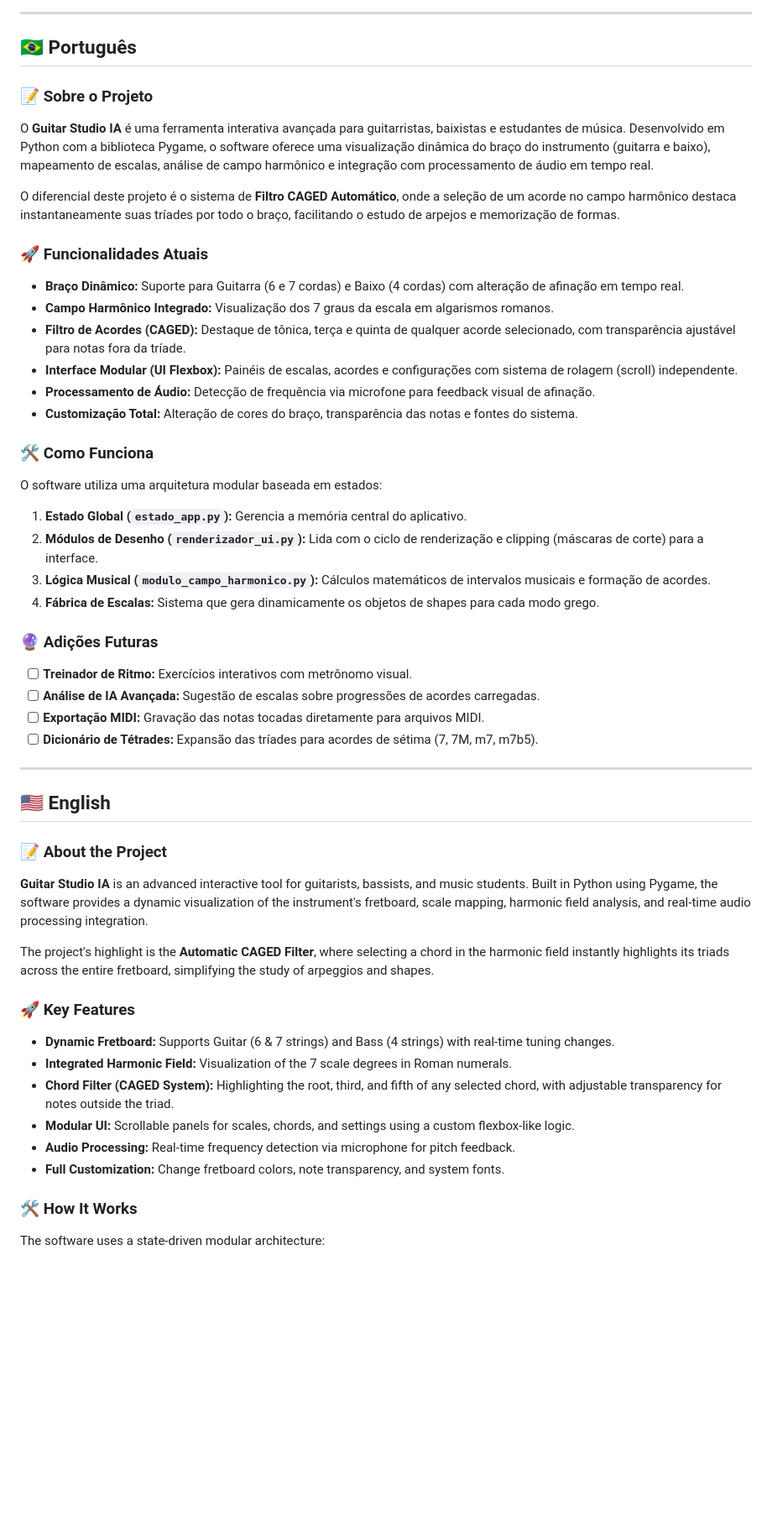
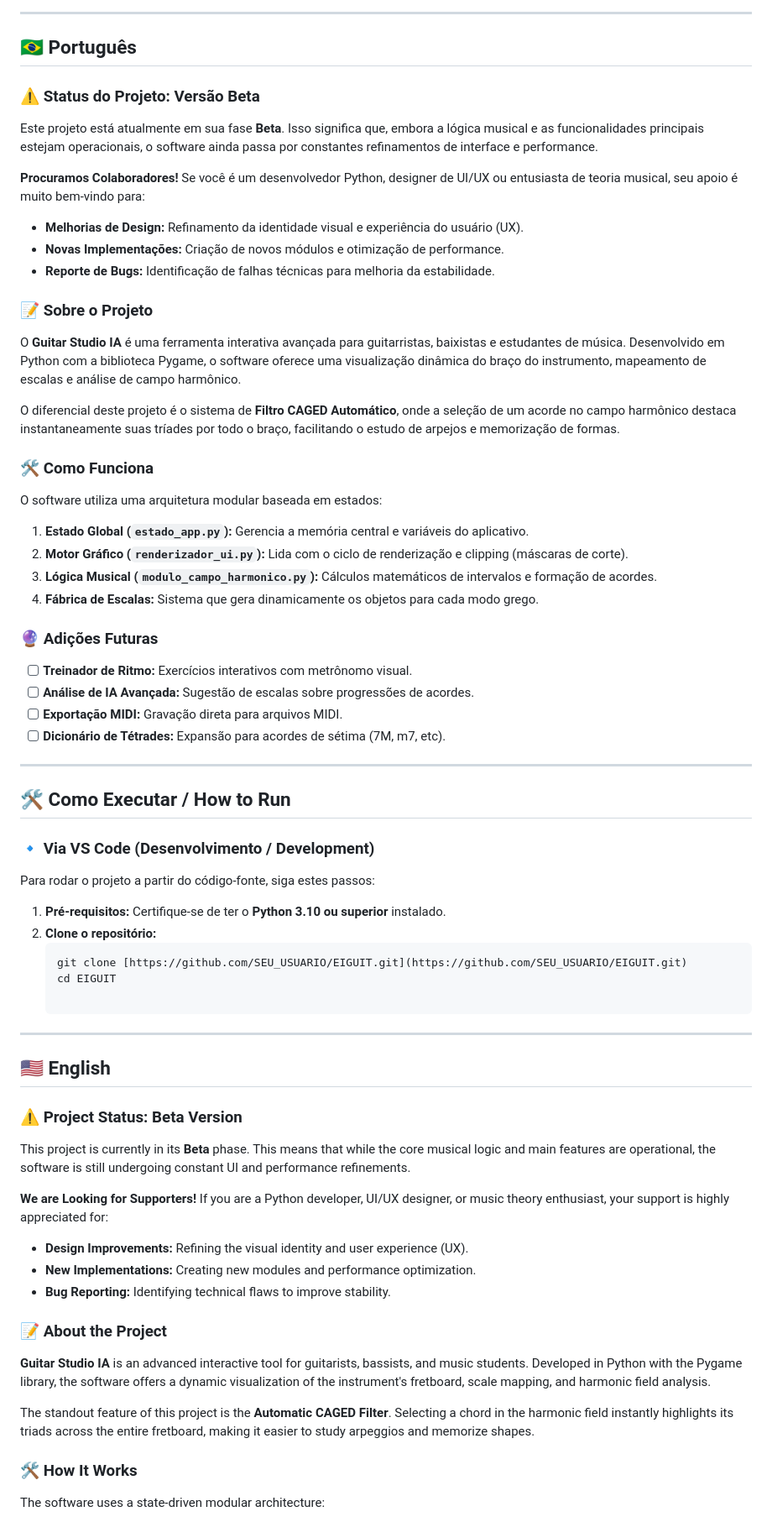
Before and after one commit to Abelardo-Matheus/EIGUIT, a Markdown page: README.md, the part around one of its changes. Shown at 84% size. Rendered like a GitHub page; blank space fills up the shorter version.

Commit message:
EIGUIT
Updated README with new project status, features, and structure.

````diff
--- a/README.md
+++ b/README.md
@@ -11,48 +16,61 @@
 
 ## 🇧🇷 Português
 
+### ⚠️ Status do Projeto: Versão Beta
+Este projeto está atualmente em sua fase **Beta**. Isso significa que, embora a lógica musical e as funcionalidades principais estejam operacionais, o software ainda passa por constantes refinamentos de interface e performance.
+
+**Procuramos Colaboradores!** Se você é um desenvolvedor Python, designer de UI/UX ou entusiasta de teoria musical, seu apoio é muito bem-vindo para:
+* **Melhorias de Design:** Refinamento da identidade visual e experiência do usuário (UX).
+* **Novas Implementações:** Criação de novos módulos e otimização de performance.
+* **Reporte de Bugs:** Identificação de falhas técnicas para melhoria da estabilidade.
+
 ### 📝 Sobre o Projeto
-O **Guitar Studio IA** é uma ferramenta interativa avançada para guitarristas, baixistas e estudantes de música. Desenvolvido em Python com a biblioteca Pygame, o software oferece uma visualização dinâmica do braço do instrumento (guitarra e baixo), mapeamento de escalas, análise de campo harmônico e integração com processamento de áudio em tempo real.
+O **Guitar Studio IA** é uma ferramenta interativa avançada para guitarristas, baixistas e estudantes de música. Desenvolvido em Python com a biblioteca Pygame, o software oferece uma visualização dinâmica do braço do instrumento, mapeamento de escalas e análise de campo harmônico.
 
 O diferencial deste projeto é o sistema de **Filtro CAGED Automático**, onde a seleção de um acorde no campo harmônico destaca instantaneamente suas tríades por todo o braço, facilitando o estudo de arpejos e memorização de formas.
 
-### 🚀 Funcionalidades Atuais
-* **Braço Dinâmico:** Suporte para Guitarra (6 e 7 cordas) e Baixo (4 cordas) com alteração de afinação em tempo real.
-* **Campo Harmônico Integrado:** Visualização dos 7 graus da escala em algarismos romanos.
-* **Filtro de Acordes (CAGED):** Destaque de tônica, terça e quinta de qualquer acorde selecionado, com transparência ajustável para notas fora da tríade.
-* **Interface Modular (UI Flexbox):** Painéis de escalas, acordes e configurações com sistema de rolagem (scroll) independente.
-* **Processamento de Áudio:** Detecção de frequência via microfone para feedback visual de afinação.
-* **Customização Total:** Alteração de cores do braço, transparência das notas e fontes do sistema.
-
 ### 🛠️ Como Funciona
 O software utiliza uma arquitetura modular baseada em estados:
-1.  **Estado Global (`estado_app.py`):** Gerencia a memória central do aplicativo.
-2.  **Módulos de Desenho (`renderizador_ui.py`):** Lida com o ciclo de renderização e clipping (máscaras de corte) para a interface.
-3.  **Lógica Musical (`modulo_campo_harmonico.py`):** Cálculos matemáticos de intervalos musicais e formação de acordes.
-4.  **Fábrica de Escalas:** Sistema que gera dinamicamente os objetos de shapes para cada modo grego.
+1. **Estado Global (`estado_app.py`):** Gerencia a memória central e variáveis do aplicativo.
+2. **Motor Gráfico (`renderizador_ui.py`):** Lida com o ciclo de renderização e clipping (máscaras de corte).
+3. **Lógica Musical (`modulo_campo_harmonico.py`):** Cálculos matemáticos de intervalos e formação de acordes.
+4. **Fábrica de Escalas:** Sistema que gera dinamicamente os objetos para cada modo grego.
 
 ### 🔮 Adições Futuras
 - [ ] **Treinador de Ritmo:** Exercícios interativos com metrônomo visual.
-- [ ] **Análise de IA Avançada:** Sugestão de escalas sobre progressões de acordes carregadas.
-- [ ] **Exportação MIDI:** Gravação das notas tocadas diretamente para arquivos MIDI.
-- [ ] **Dicionário de Tétrades:** Expansão das tríades para acordes de sétima (7, 7M, m7, m7b5).
+- [ ] **Análise de IA Avançada:** Sugestão de escalas sobre progressões de acordes.
+- [ ] **Exportação MIDI:** Gravação direta para arquivos MIDI.
+- [ ] **Dicionário de Tétrades:** Expansão para acordes de sétima (7M, m7, etc).
+
+---
+
+## 🛠️ Como Executar / How to Run
+
+### 🔹 Via VS Code (Desenvolvimento / Development)
+Para rodar o projeto a partir do código-fonte, siga estes passos:
+
+1. **Pré-requisitos:** Certifique-se de ter o **Python 3.10 ou superior** instalado.
+2. **Clone o repositório:**
+   ```bash
+   git clone [https://github.com/SEU_USUARIO/EIGUIT.git](https://github.com/SEU_USUARIO/EIGUIT.git)
+   cd EIGUIT
 
 ---
 
 ## 🇺🇸 English
 
+### ⚠️ Project Status: Beta Version
+This project is currently in its **Beta** phase. This means that while the core musical logic and main features are operational, the software is still undergoing constant UI and performance refinements.
+
+**We are Looking for Supporters!** If you are a Python developer, UI/UX designer, or music theory enthusiast, your support is highly appreciated for:
+* **Design Improvements:** Refining the visual identity and user experience (UX).
+* **New Implementations:** Creating new modules and performance optimization.
+* **Bug Reporting:** Identifying technical flaws to improve stability.
+
 ### 📝 About the Project
-**Guitar Studio IA** is an advanced interactive tool for guitarists, bassists, and music students. Built in Python using Pygame, the software provides a dynamic visualization of the instrument's fretboard, scale mapping, harmonic field analysis, and real-time audio processing integration.
+**Guitar Studio IA** is an advanced interactive tool for guitarists, bassists, and music students. Developed in Python with the Pygame library, the software offers a dynamic visualization of the instrument's fretboard, scale mapping, and harmonic field analysis.
 
-The project's highlight is the **Automatic CAGED Filter**, where selecting a chord in the harmonic field instantly highlights its triads across the entire fretboard, simplifying the study of arpeggios and shapes.
-
-### 🚀 Key Features
-* **Dynamic Fretboard:** Supports Guitar (6 & 7 strings) and Bass (4 strings) with real-time tuning changes.
-* **Integrated Harmonic Field:** Visualization of the 7 scale degrees in Roman numerals.
-* **Chord Filter (CAGED System):** Highlighting the root, third, and fifth of any selected chord, with adjustable transparency for notes outside the triad.
-* **Modular UI:** Scrollable panels for scales, chords, and settings using a custom flexbox-like logic.
-* **Audio Processing:** Real-time frequency detection via microphone for pitch feedback.
-* **Full Customization:** Change fretboard colors, note transparency, and system fonts.
+The standout feature of this project is the **Automatic CAGED Filter**. Selecting a chord in the harmonic field instantly highlights its triads across the entire fretboard, making it easier to study arpeggios and memorize shapes.
 
 ### 🛠️ How It Works
 The software uses a state-driven modular architecture:
````
Also changed, not shown: other parts of README.md (+17 -12 lines).
